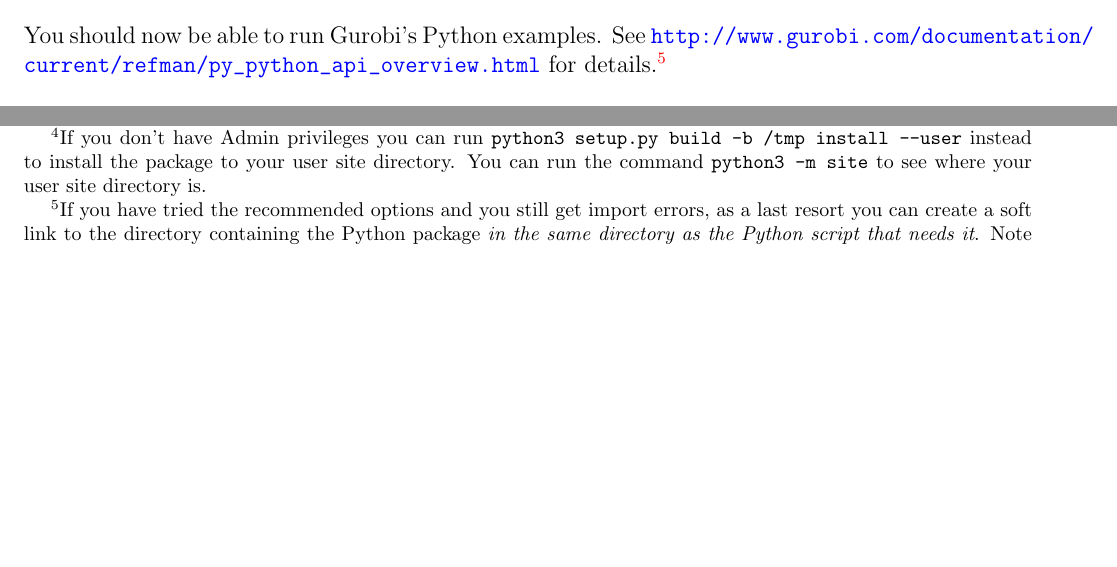
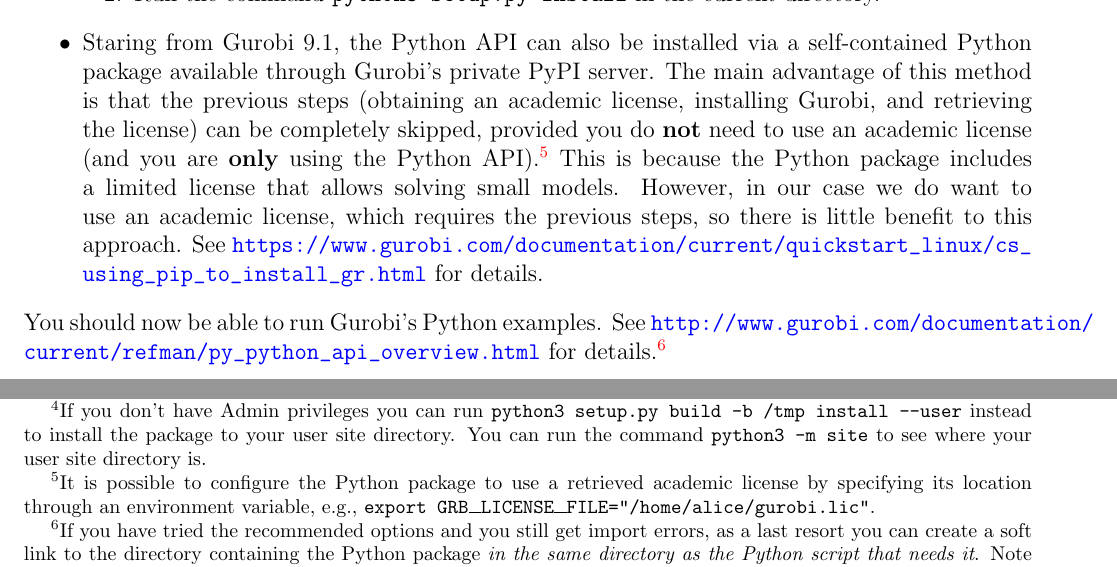
Before and after one commit to rkimura47/cmu-comp-or, a LaTeX document (Modules/02 Optimization Software/tutorial02.tex): two parts of page 4 of 8, joined at a grey line, cut at the place of the change, the shorter picture padded with empty space. Compiled offline with pdfLaTeX.

Commit message:
Update Gurobi section

```diff
--- a/Modules/02 Optimization Software/tutorial02.tex
+++ b/Modules/02 Optimization Software/tutorial02.tex
@@ -133,6 +133,13 @@
                 }
         \end{enumerate}
         %In particular, it is \textbf{not} recommended to run \texttt{setup.py} directly as suggested by the Gurobi documentation!
+    \item Staring from Gurobi 9.1, the Python API can also be installed via a self-contained Python package available through Gurobi's private PyPI server.
+        The main advantage of this method is that the previous steps (obtaining an academic license, installing Gurobi, and retrieving the license) can be completely skipped, provided you do \textbf{not} need to use an academic license (and you are \textbf{only} using the Python API).\footnote{
+            It is possible to configure the Python package to use a retrieved academic license by specifying its location through an environment variable, e.g., \texttt{export GRB\ttul LICENSE\ttul FILE="/home/alice/gurobi.lic"}.
+        }
+        This is because the Python package includes a limited license that allows solving small models.
+        However, in our case we do want to use an academic license, which requires the previous steps, so there is little benefit to this approach.
+        See \url{https://www.gurobi.com/documentation/current/quickstart_linux/cs_using_pip_to_install_gr.html} for details.
 \end{itemize}
 You should now be able to run Gurobi's Python examples.
 See \url{http://www.gurobi.com/documentation/current/refman/py_python_api_overview.html} for details.\footnote{
```
Also changed, not shown: Modules/02 Optimization Software/tutorial02.pdf, Modules/02 Optimization Software/tutorial02.tex (12 more changed lines).
